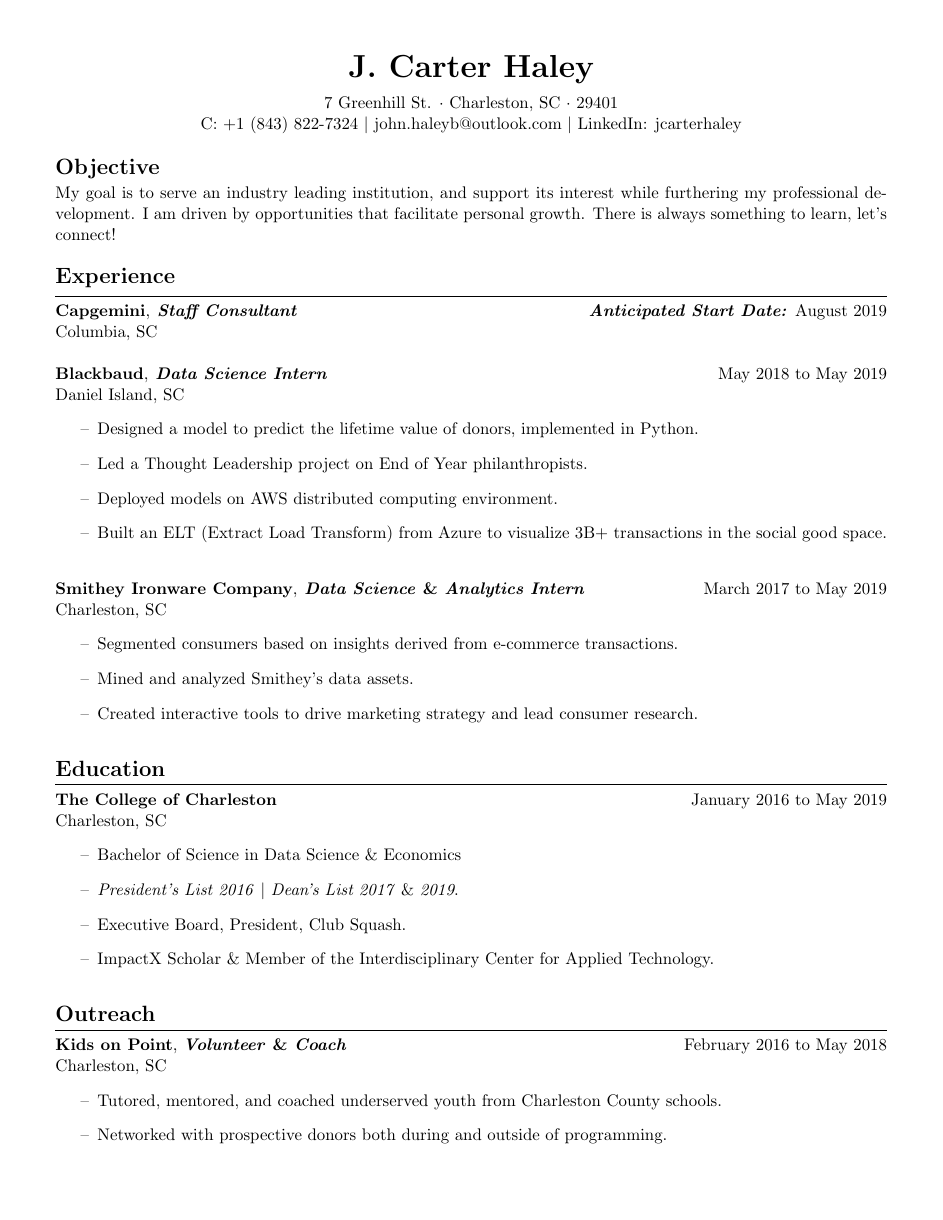
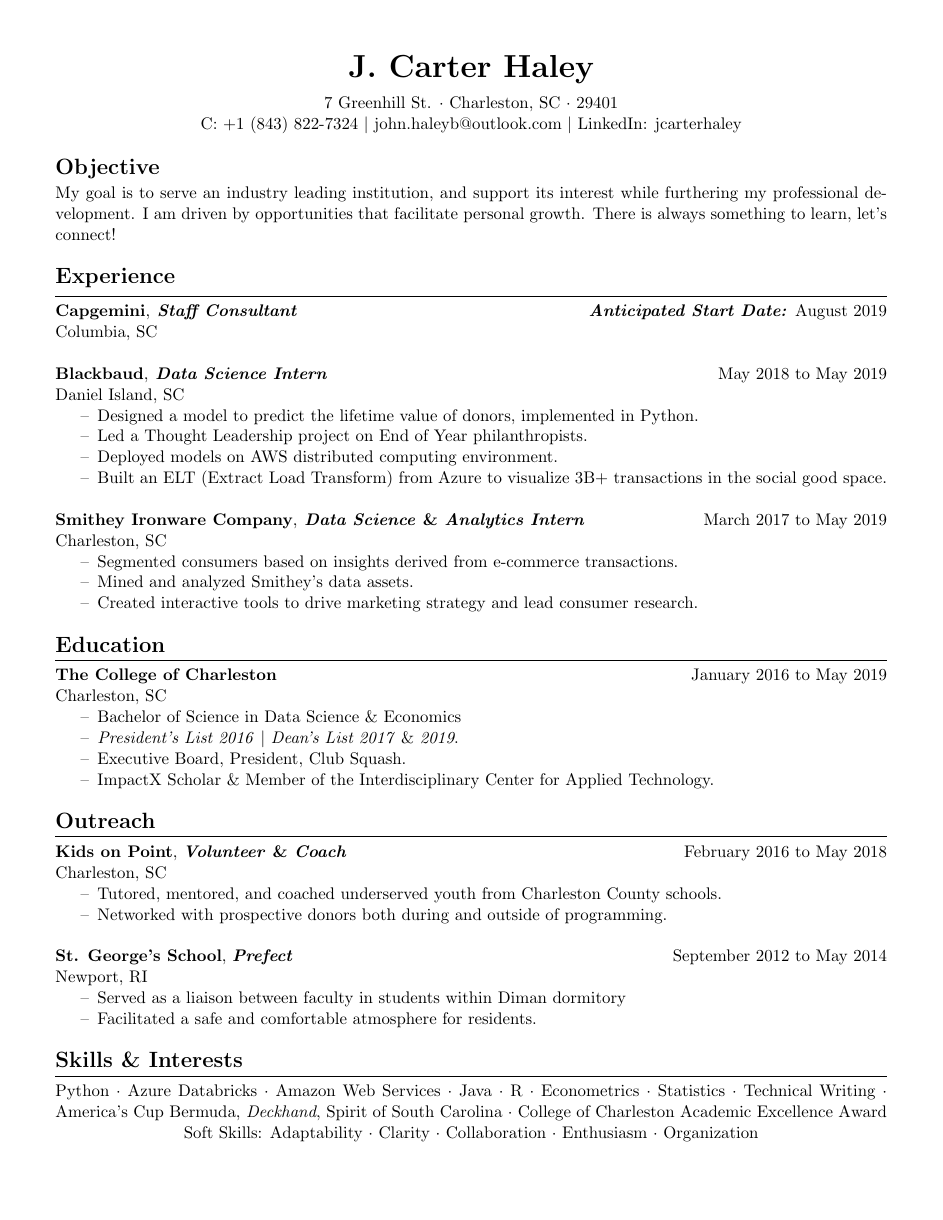
Before and after one commit to Carterhaley/Resume, a LaTeX CV (resume.tex): page 1 of 2 before the commit and the whole page after it. Compiled offline with pdfLaTeX.

Commit message:
Update resume.tex

```diff
--- a/resume.tex
+++ b/resume.tex
@@ -21,7 +21,7 @@
 \pagestyle{empty}
 \geometry{margin=0.5in}
 \setlength\parindent{9pt}
-%\setlist{nosep}
+\setlist{nosep}
 \renewcommand\labelitemi{--}
 % commands
 \newcommand{\name}[1]{\begin{center}\section*{\huge #1}\end{center}}
```
